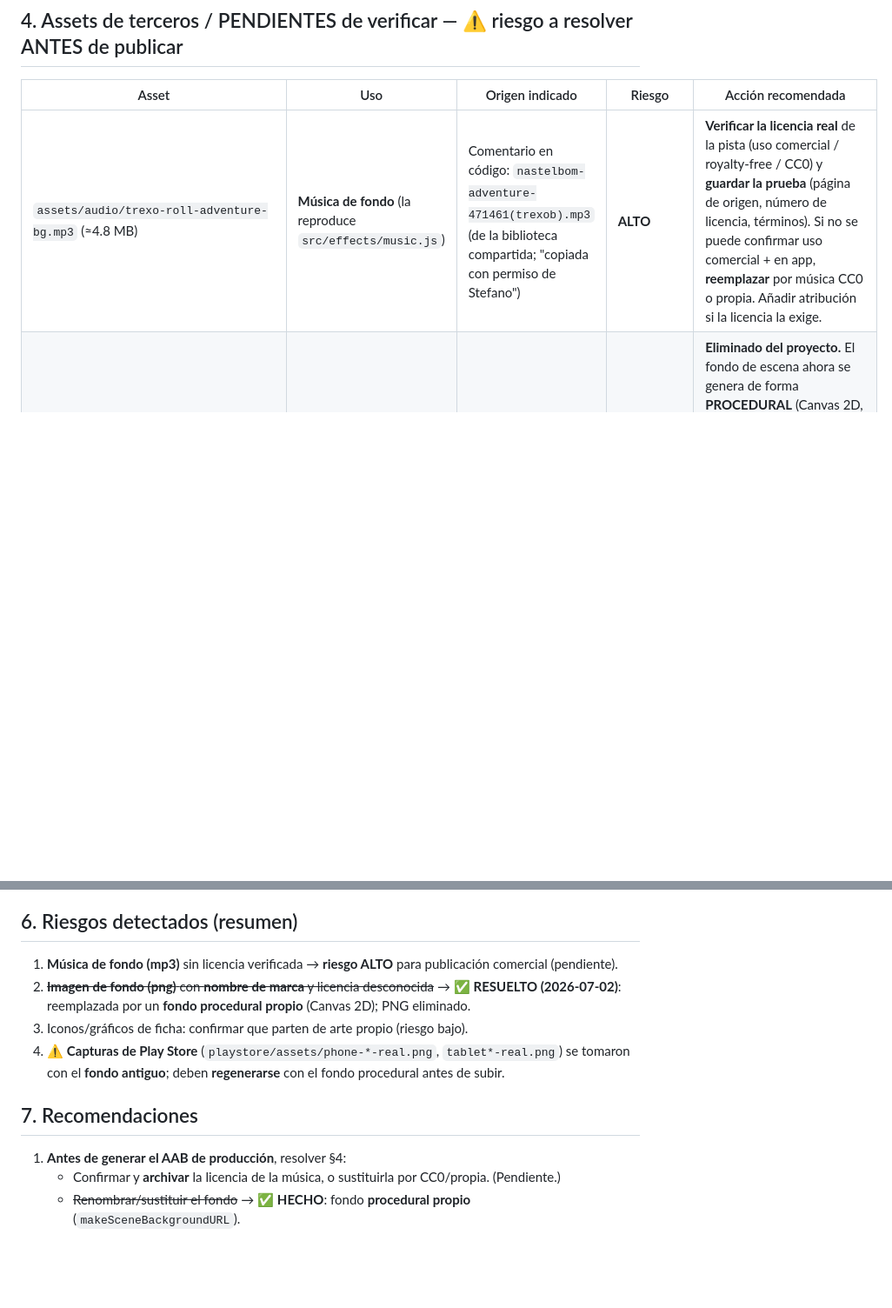
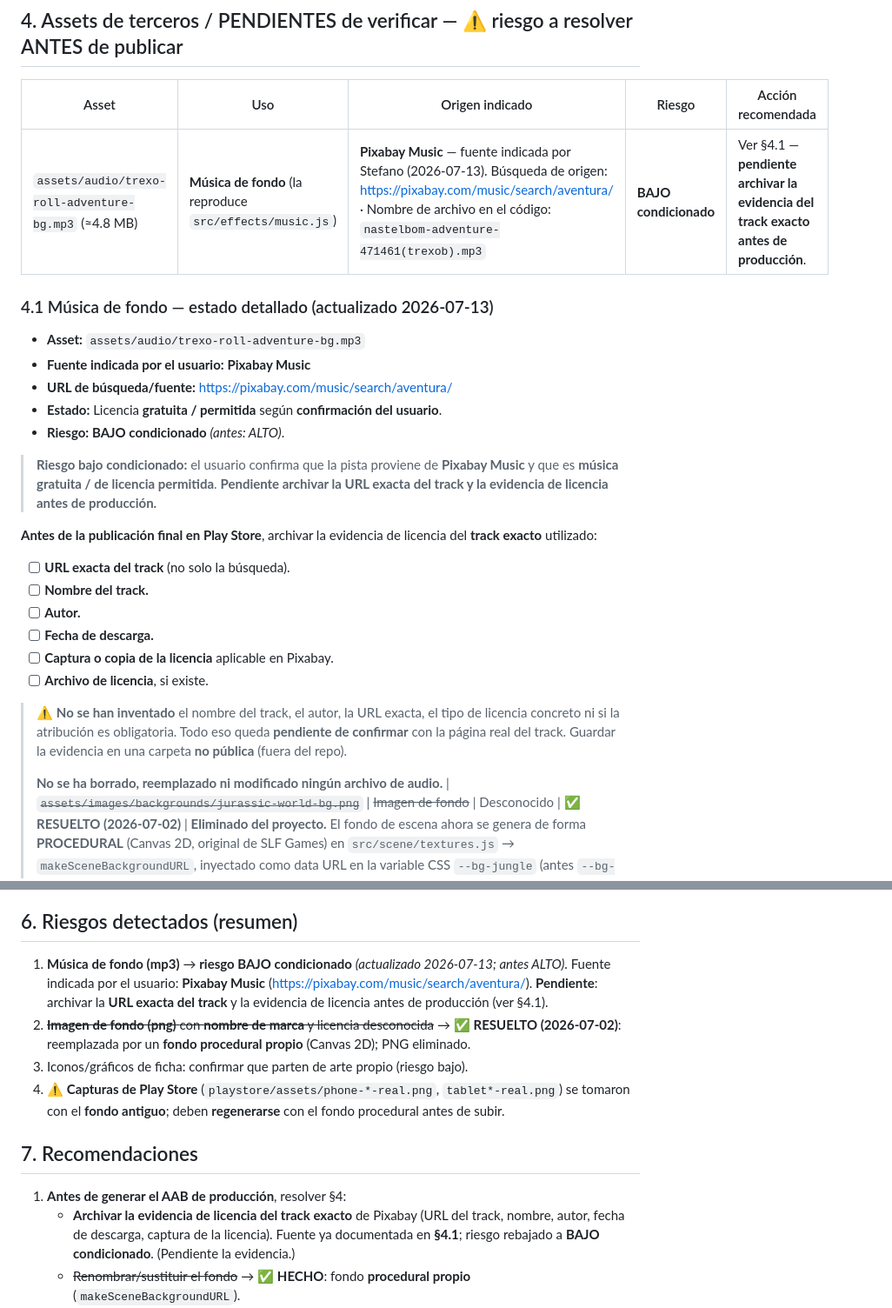
Before and after one commit to St885/trexo-roll, a Markdown page: docs/assets-license-audit.md, 2 parts joined by grey strips. Shown at 87% size. Drawn GitHub-style; blank space fills up the shorter version.

```diff
--- a/docs/assets-license-audit.md
+++ b/docs/assets-license-audit.md
@@ -31,7 +31,35 @@ La mayor parte del arte de TREXoRoll **no usa archivos externos**: se genera por
 ## 4. Assets de terceros / PENDIENTES de verificar — ⚠️ riesgo a resolver ANTES de publicar
 | Asset | Uso | Origen indicado | Riesgo | Acción recomendada |
 |---|---|---|---|---|
-| `assets/audio/trexo-roll-adventure-bg.mp3` (≈4.8 MB) | **Música de fondo** (la reproduce `src/effects/music.js`) | Comentario en código: `nastelbom-adventure-471461(trexob).mp3` (de la biblioteca compartida; "copiada con permiso de Stefano") | **ALTO** | **Verificar la licencia real** de la pista (uso comercial / royalty-free / CC0) y **guardar la prueba** (página de origen, número de licencia, términos). Si no se puede confirmar uso comercial + en app, **reemplazar** por música CC0 o propia. Añadir atribución si la licencia la exige. |
+| `assets/audio/trexo-roll-adventure-bg.mp3` (≈4.8 MB) | **Música de fondo** (la reproduce `src/effects/music.js`) | **Pixabay Music** — fuente indicada por Stefano (2026-07-13). Búsqueda de origen: https://pixabay.com/music/search/aventura/ · Nombre de archivo en el código: `nastelbom-adventure-471461(trexob).mp3` | **BAJO condicionado** | Ver §4.1 — **pendiente archivar la evidencia del track exacto antes de producción**. |
+
+### 4.1 Música de fondo — estado detallado (actualizado 2026-07-13)
+
+- **Asset:** `assets/audio/trexo-roll-adventure-bg.mp3`
+- **Fuente indicada por el usuario:** **Pixabay Music**
+- **URL de búsqueda/fuente:** https://pixabay.com/music/search/aventura/
+- **Estado:** Licencia **gratuita / permitida** según **confirmación del usuario**.
+- **Riesgo:** **BAJO condicionado** *(antes: ALTO)*.
+
+> **Riesgo bajo condicionado:** el usuario confirma que la pista proviene de **Pixabay Music** y
+> que es **música gratuita / de licencia permitida**. **Pendiente archivar la URL exacta del track
+> y la evidencia de licencia antes de producción.**
+
+**Antes de la publicación final en Play Store**, archivar la evidencia de licencia del **track
+exacto** utilizado:
+
+- [ ] **URL exacta del track** (no solo la búsqueda).
+- [ ] **Nombre del track.**
+- [ ] **Autor.**
+- [ ] **Fecha de descarga.**
+- [ ] **Captura o copia de la licencia** aplicable en Pixabay.
+- [ ] **Archivo de licencia**, si existe.
+
+> ⚠️ **No se han inventado** el nombre del track, el autor, la URL exacta, el tipo de licencia
+> concreto ni si la atribución es obligatoria. Todo eso queda **pendiente de confirmar** con la
+> página real del track. Guardar la evidencia en una carpeta **no pública** (fuera del repo).
+>
+> **No se ha borrado, reemplazado ni modificado ningún archivo de audio.**
 | ~~`assets/images/backgrounds/jurassic-world-bg.png`~~ | ~~Imagen de fondo~~ | Desconocido | ✅ **RESUELTO (2026-07-02)** | **Eliminado del proyecto.** El fondo de escena ahora se genera de forma **PROCEDURAL** (Canvas 2D, original de SLF Games) en `src/scene/textures.js` → `makeSceneBackgroundURL`, inyectado como data URL en la variable CSS `--bg-jungle` (antes `--bg-jurassic`). Sin archivo binario, sin nombre de marca, sin licencia que verificar. El PNG se movió a cuarentena fuera del repo. |
 
 ## 5. Búsqueda de marcas / IP de terceros en el proyecto
@@ -43,7 +71,10 @@ periodo geológico **no** es marca registrada; «Jurassic Park»/«Jurassic Worl
   (especie), no exclusivo de ninguna marca.
 
 ## 6. Riesgos detectados (resumen)
-1. **Música de fondo (mp3)** sin licencia verificada → **riesgo ALTO** para publicación comercial (pendiente).
+1. **Música de fondo (mp3)** → **riesgo BAJO condicionado** *(actualizado 2026-07-13; antes ALTO)*.
+   Fuente indicada por el usuario: **Pixabay Music** (https://pixabay.com/music/search/aventura/).
+   **Pendiente**: archivar la **URL exacta del track** y la evidencia de licencia antes de
+   producción (ver §4.1).
 2. ~~**Imagen de fondo (png)** con **nombre de marca** y licencia desconocida~~ → ✅ **RESUELTO
    (2026-07-02)**: reemplazada por un **fondo procedural propio** (Canvas 2D); PNG eliminado.
 3. Iconos/gráficos de ficha: confirmar que parten de arte propio (riesgo bajo).
@@ -52,7 +83,9 @@ periodo geológico **no** es marca registrada; «Jurassic Park»/«Jurassic Worl
 
 ## 7. Recomendaciones
 1. **Antes de generar el AAB de producción**, resolver §4:
-   - Confirmar y **archivar** la licencia de la música, o sustituirla por CC0/propia. (Pendiente.)
+   - **Archivar la evidencia de licencia del track exacto** de Pixabay (URL del track, nombre,
+     autor, fecha de descarga, captura de la licencia). Fuente ya documentada en **§4.1**;
+     riesgo rebajado a **BAJO condicionado**. (Pendiente la evidencia.)
    - ~~Renombrar/sustituir el fondo~~ → ✅ **HECHO**: fondo **procedural propio** (`makeSceneBackgroundURL`).
    - **Regenerar las capturas de Play Store** con el nuevo fondo procedural (las actuales muestran el fondo antiguo).
 2. Mantener este archivo actualizado cada vez que se añada un asset binario.
```
Also changed, not shown: STATUS.md (+51 -1 lines).
